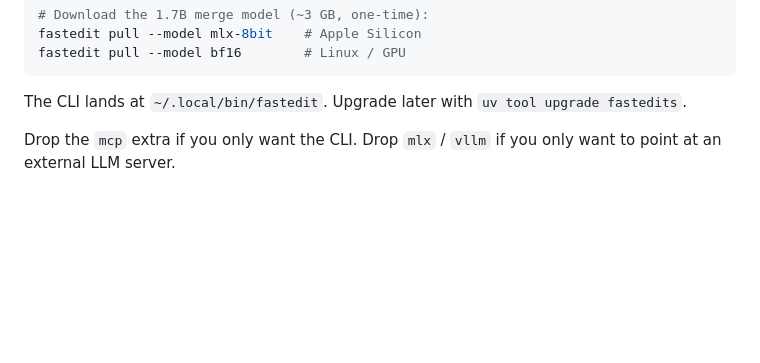
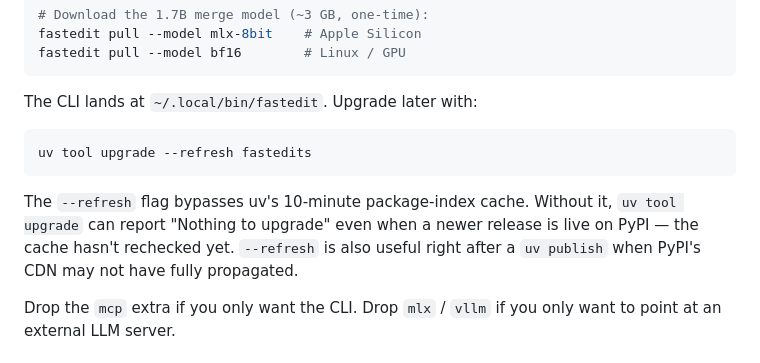
Before and after one commit to parcadei/fastedit, a Markdown page: README.md, the part around the change. GitHub-like rendering; blank space fills up the shorter version.

Commit message:
docs: document --refresh flag for uv tool upgrade

````diff
--- a/README.md
+++ b/README.md
@@ -82,7 +82,13 @@ fastedit pull --model mlx-8bit    # Apple Silicon
 fastedit pull --model bf16        # Linux / GPU
 ```
 
-The CLI lands at `~/.local/bin/fastedit`. Upgrade later with `uv tool upgrade fastedits`.
+The CLI lands at `~/.local/bin/fastedit`. Upgrade later with:
+
+```bash
+uv tool upgrade --refresh fastedits
+```
+
+The `--refresh` flag bypasses uv's 10-minute package-index cache. Without it, `uv tool upgrade` can report "Nothing to upgrade" even when a newer release is live on PyPI — the cache hasn't rechecked yet. `--refresh` is also useful right after a `uv publish` when PyPI's CDN may not have fully propagated.
 
 Drop the `mcp` extra if you only want the CLI. Drop `mlx` / `vllm` if you only want to point at an external LLM server.
 
````
